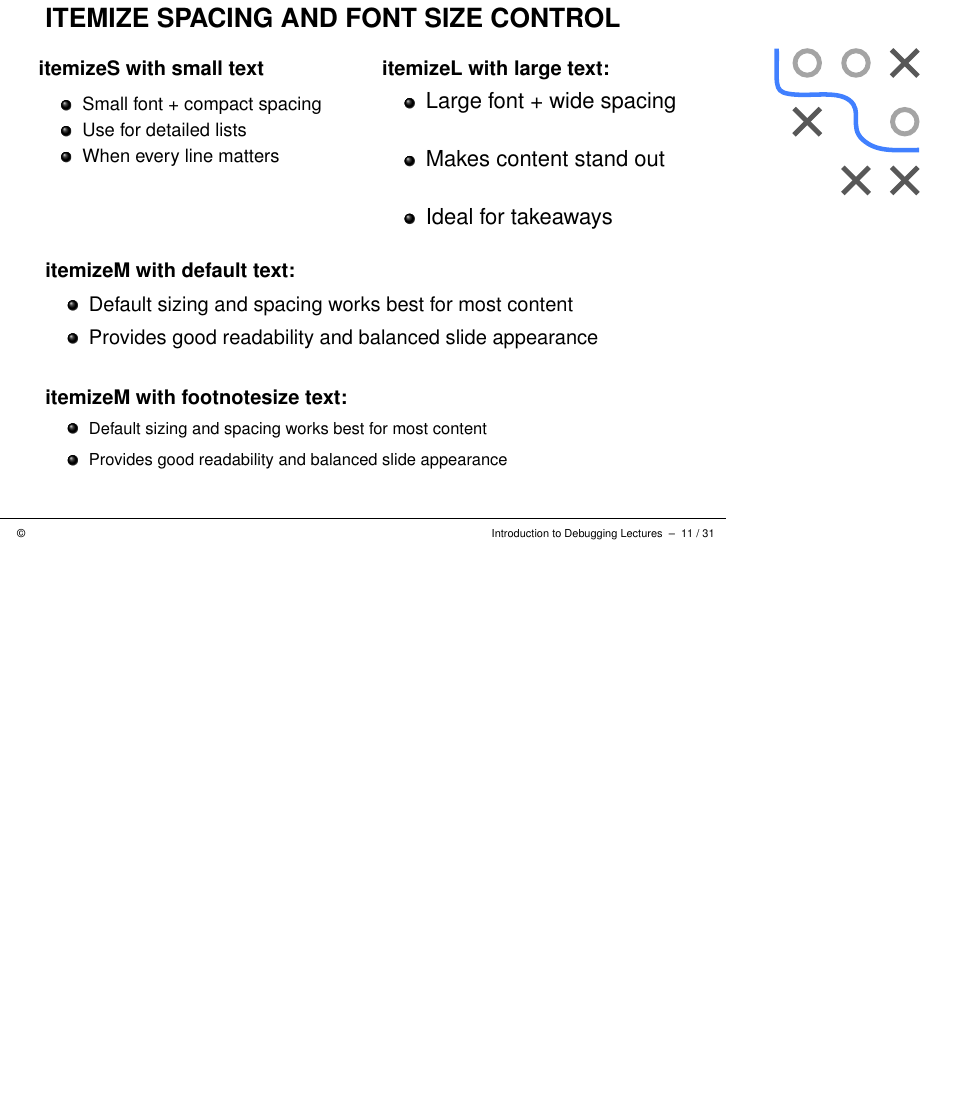
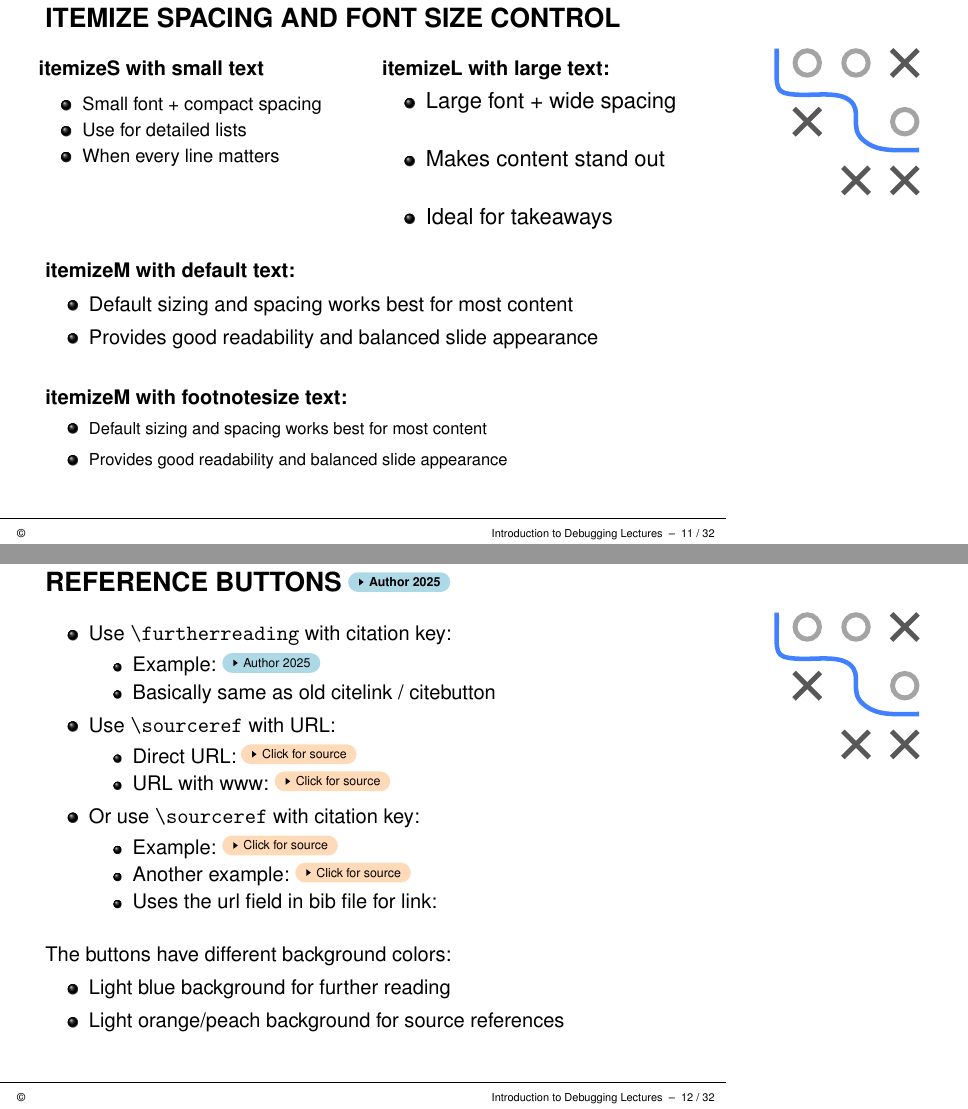
Before and after one commit to slds-lmu/lecture_debug, LaTeX slides (slides/demo/slides-demo-summary.tex): page 12 of 32 before the commit and pages 12 and 13 of 33 after it, the two joined at a grey line, the shorter picture padded with empty space. Compiled offline with pdfLaTeX.

Commit message:
Integrate ref buttons in demo slides

```diff
--- a/slides/demo/slides-demo-summary.tex
+++ b/slides/demo/slides-demo-summary.tex
@@ -291,6 +291,43 @@ figure/compboost-illustration-2.png
 \end{frame}
 
 % ------------------------------------------------------------------------------
+% Citation helpers for further reading / source reference
+% ------------------------------------------------------------------------------
+
+\begin{frame}{Reference Buttons \furtherreading{CITEKEY}}
+
+  \begin{itemize}
+    \item Use \texttt{\textbackslash furtherreading} with citation key:
+    \begin{itemize}
+      \item Example: \furtherreading{CITEKEY}
+      \item Basically same as old citelink / citebutton
+    \end{itemize}
+
+    \item Use \texttt{\textbackslash sourceref} with URL:
+    \begin{itemize}
+      \item Direct URL: \sourceref{https://www.slds.stat.uni-muenchen.de/}
+      \item URL with www: \sourceref{www.slds.stat.uni-muenchen.de/}
+    \end{itemize}
+
+    \item Or use \texttt{\textbackslash sourceref} with citation key:
+    \begin{itemize}
+      \item Example: \sourceref{CITEKEY}
+      \item Another example: \sourceref{KITTEN}
+      \item Uses the url field in bib file for link:
+    \end{itemize}
+  \end{itemize}
+
+  \vspace{1em}
+  The buttons have different background colors:
+  \begin{itemize}
+    \item Light blue background for further reading
+    \item Light orange/peach background for source references
+  \end{itemize}
+
+\end{frame}
+
+
+% ------------------------------------------------------------------------------
 % image helpers
 % ------------------------------------------------------------------------------
 
```
Also changed, not shown: slides/demo/slides-demo-summary.tex (8 more changed lines).
